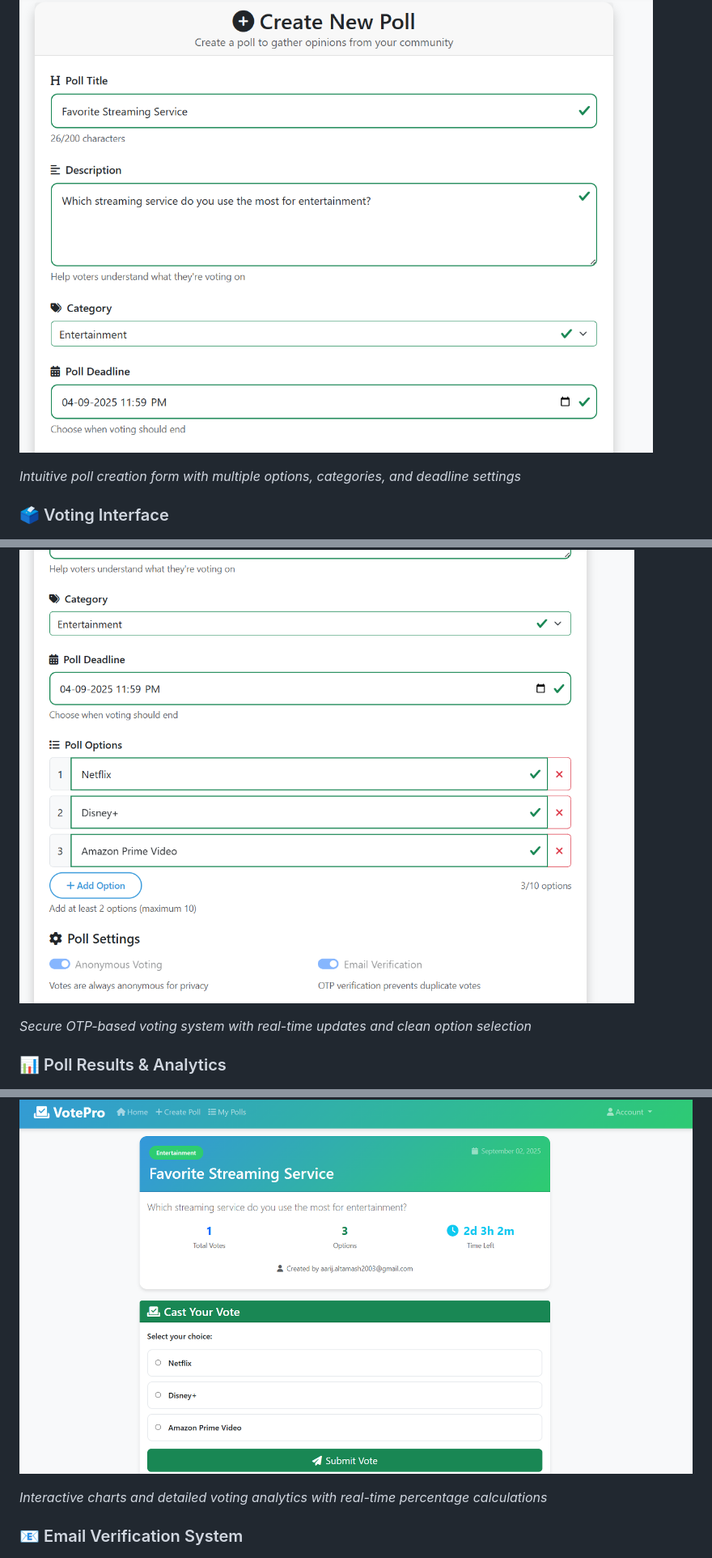
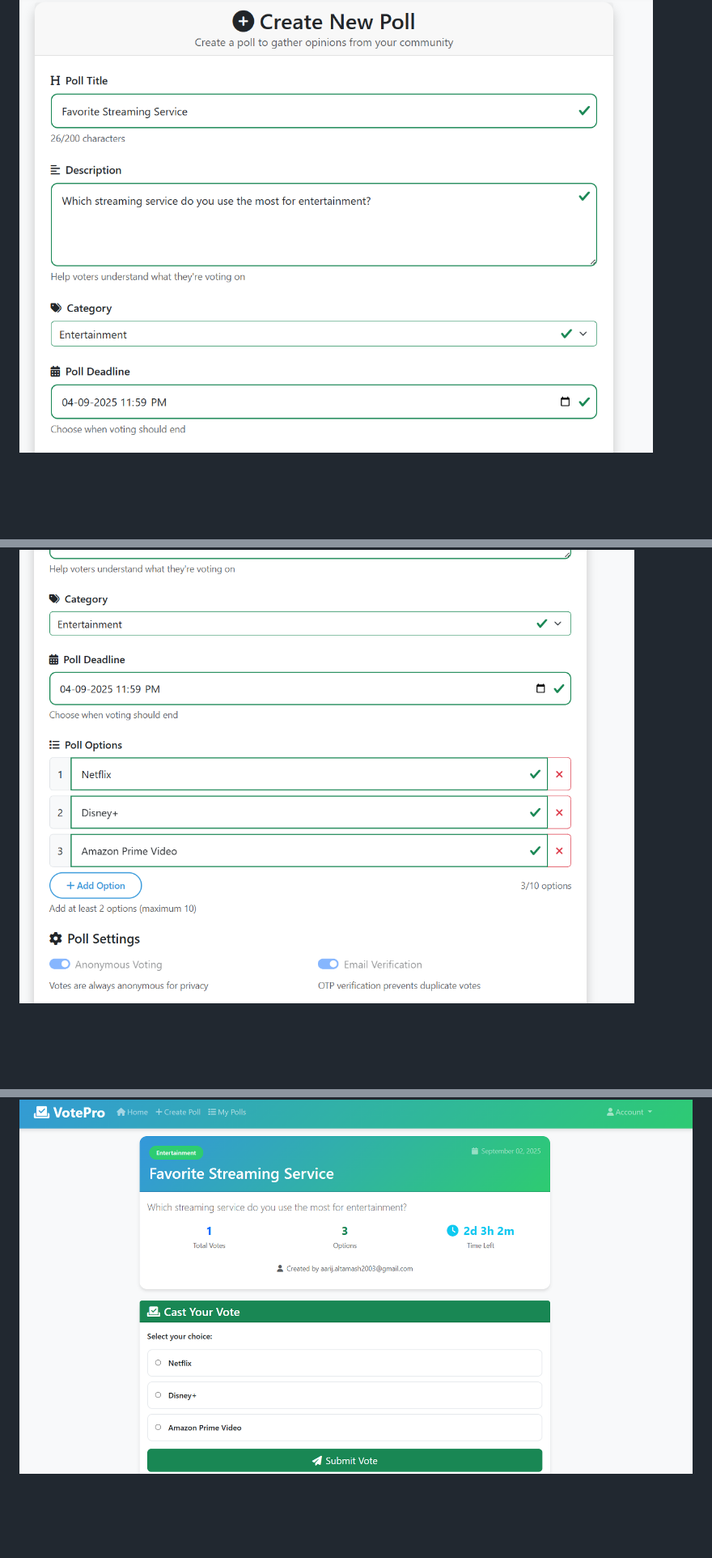
Before and after one commit to altamash-faraz/votepro, a Markdown page: README.md, 3 parts joined by grey strips. Shown at 81% size. Drawn GitHub-style; blank space fills up the shorter version.

```diff
--- a/README.md
+++ b/README.md
@@ -49,20 +43,8 @@ _Beautiful, modern interface with active polls and statistics - featuring the we
 
 ![Create Poll](screenshots/create-poll.png)
 
-_Intuitive poll creation form with multiple options, categories, and deadline settings_
-
-### 🗳️ Voting Interface
-
 ![Voting Interface](screenshots/voting-interface.png)
-
-_Secure OTP-based voting system with real-time updates and clean option selection_
-
-### 📊 Poll Results & Analytics
 
 ![Poll Results](screenshots/poll-results.png)
 
-_Interactive charts and detailed voting analytics with real-time percentage calculations_
-
-### 📧 Email Verification System
-
 ![Email Verification](screenshots/email-verification.png)
```
Also changed, not shown: other parts of README.md (+0 -22 lines).
